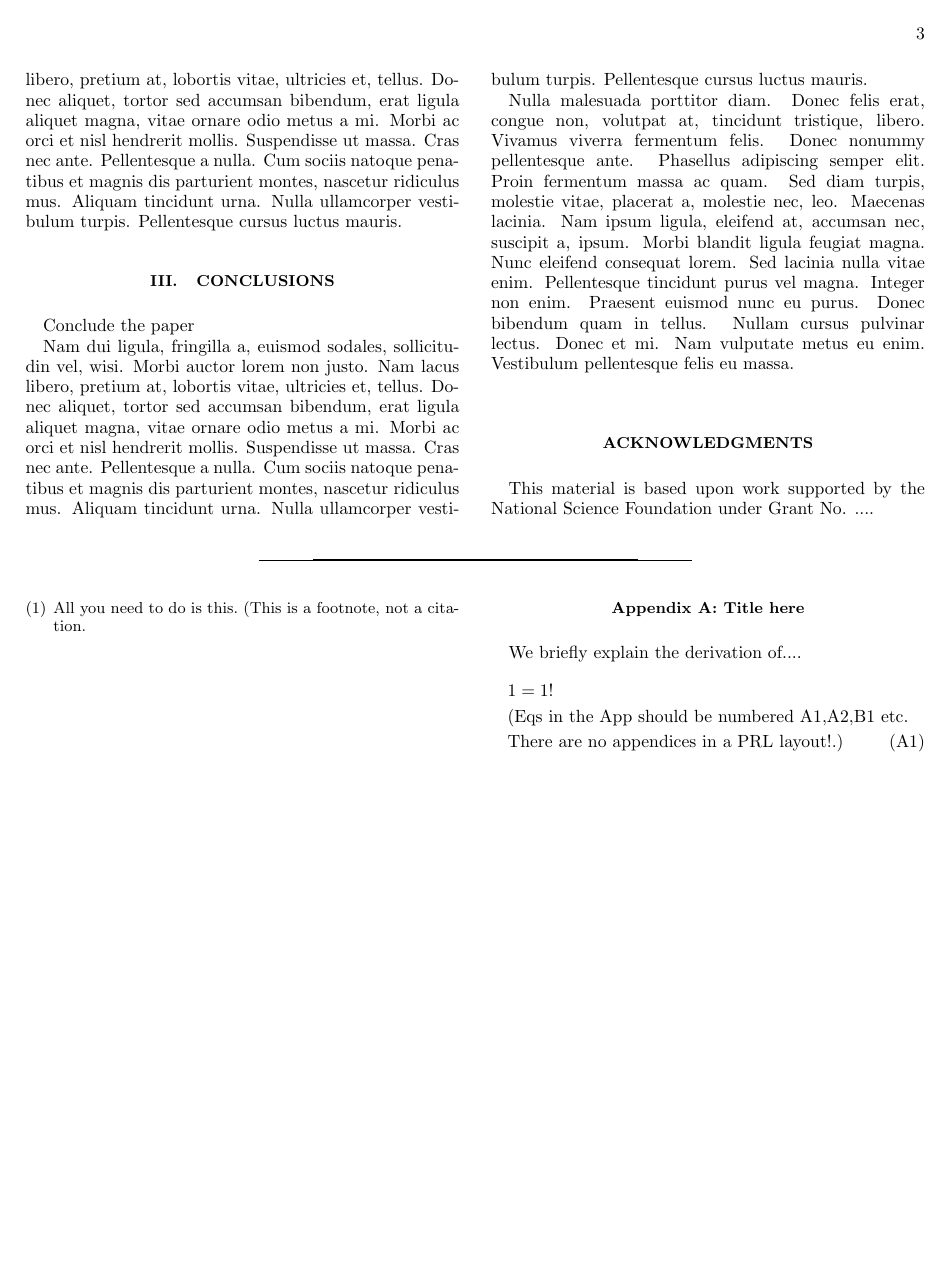
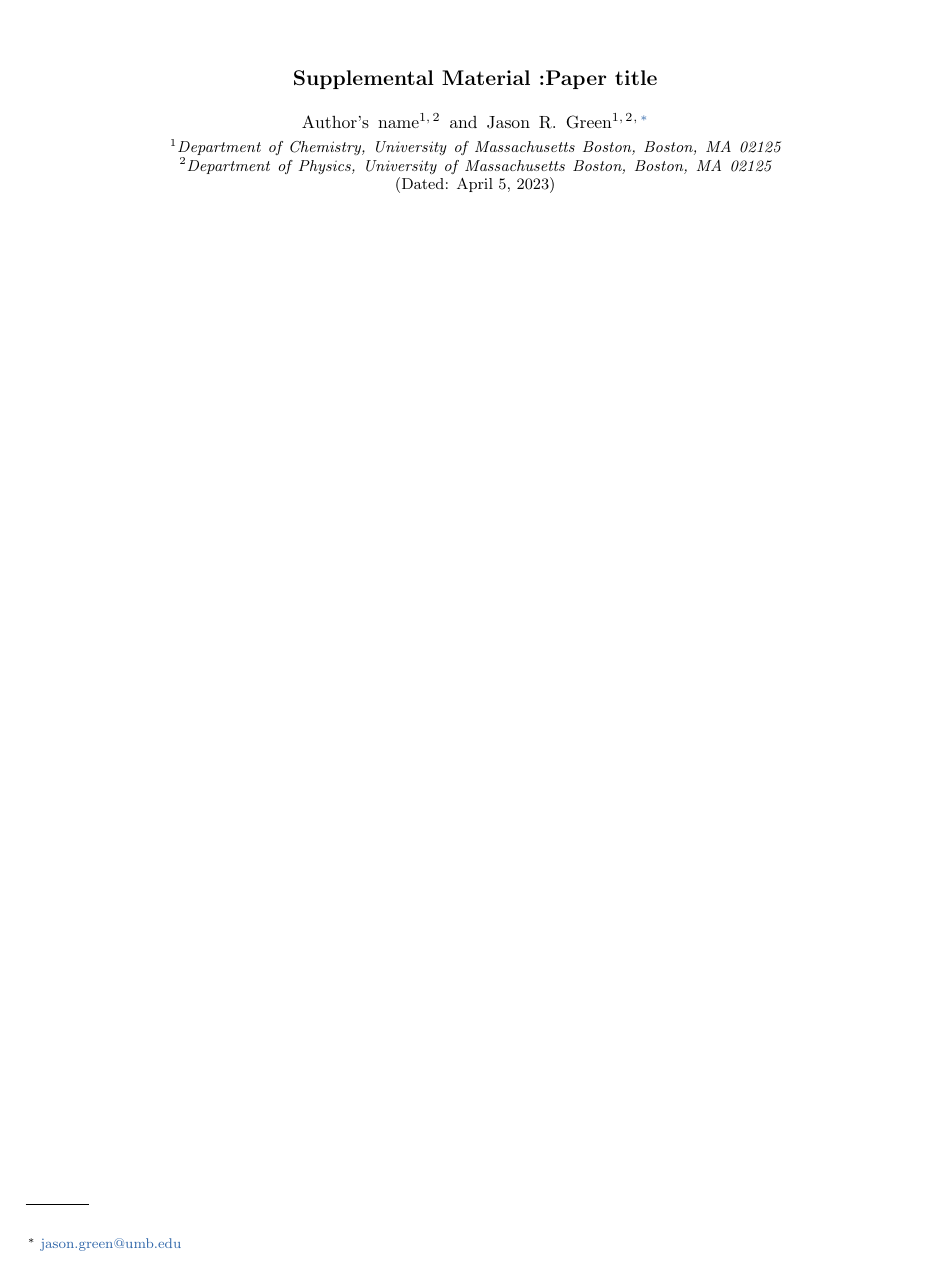
Before and after one commit to jrgreen/group-wiki, a LaTeX paper (Sample-tex-files/sample-paper.tex): page 3 of 3 before the commit and page 4 of 4 after it. Compiled offline with pdfLaTeX.

Commit message:
sample-paper: add SM in the template

```diff
--- a/Sample-tex-files/sample-paper.tex
+++ b/Sample-tex-files/sample-paper.tex
@@ -58,6 +58,12 @@
 \usepackage{pbox} % For breaking lines in table
 \usepackage{tcolorbox}  % For a gray background textbox
 
+\makeatletter
+\def\maketitle{
+\@author@finish
+\title@column\titleblock@produce
+\suppressfloats[t]}
+\makeatother
 
 %%%%%%%%%%%%%%%%%%%%%%%%%
 \begin{document}
@@ -281,6 +287,16 @@ We briefly explain the derivation of....
     &\text{There are no appendices in a PRL layout!.)}
 \end{align}
 
+%%%%%%%%%%%%%%%%%%%%%%%%%
 
-%%%%%%%%%%%%%%%%%%%%%%%%%
+
+\clearpage
+\setcounter{figure}{0}
+\setcounter{section}{0}
+\renewcommand{\thefigure}{SM\arabic{figure}}
+\title{Supplemental Material :Paper title }
+\maketitle
+
+%\section{First section}{\label{sec:}}
+
 \end{document}
```
Also changed, not shown: Sample-tex-files/sample-paper.tex (4 more changed lines).
